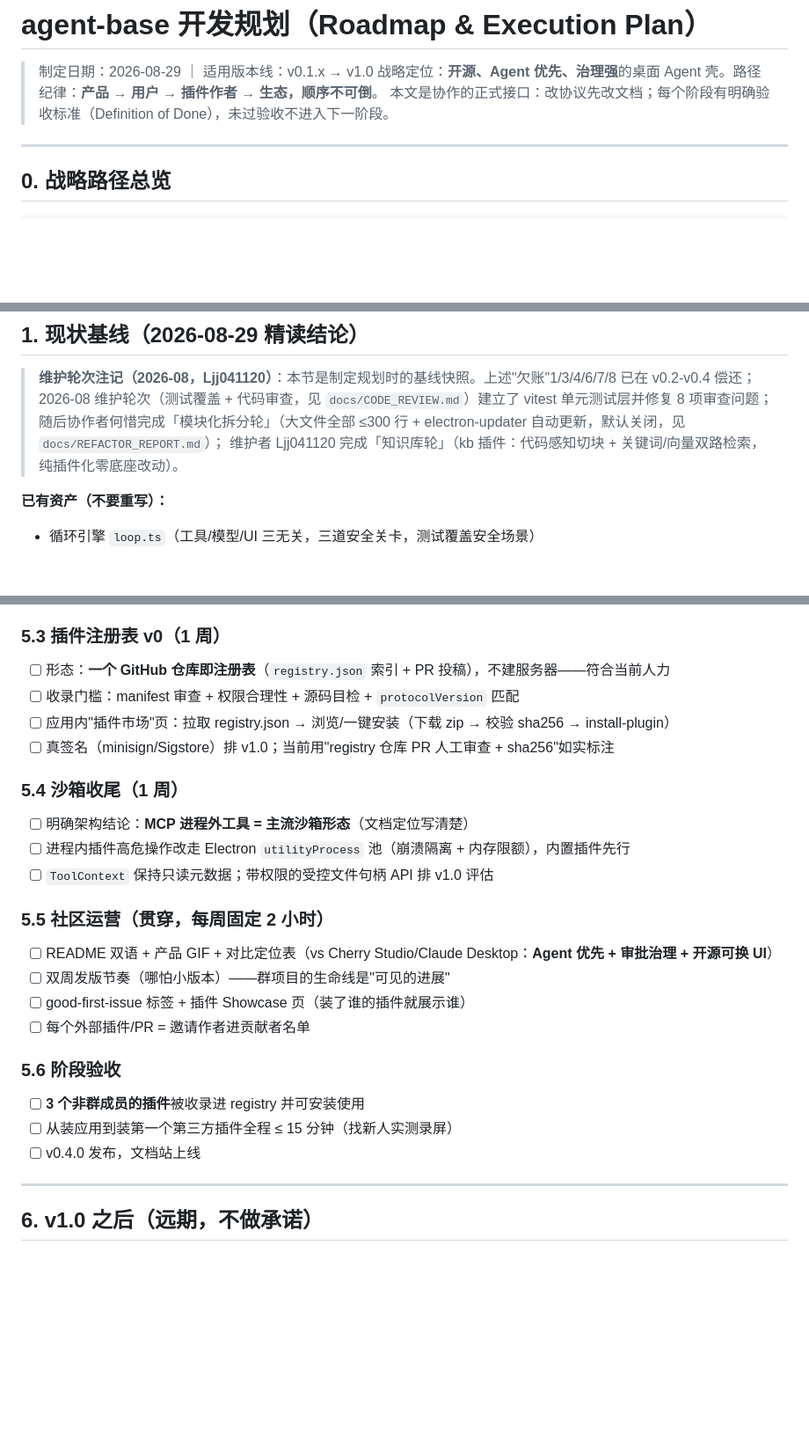
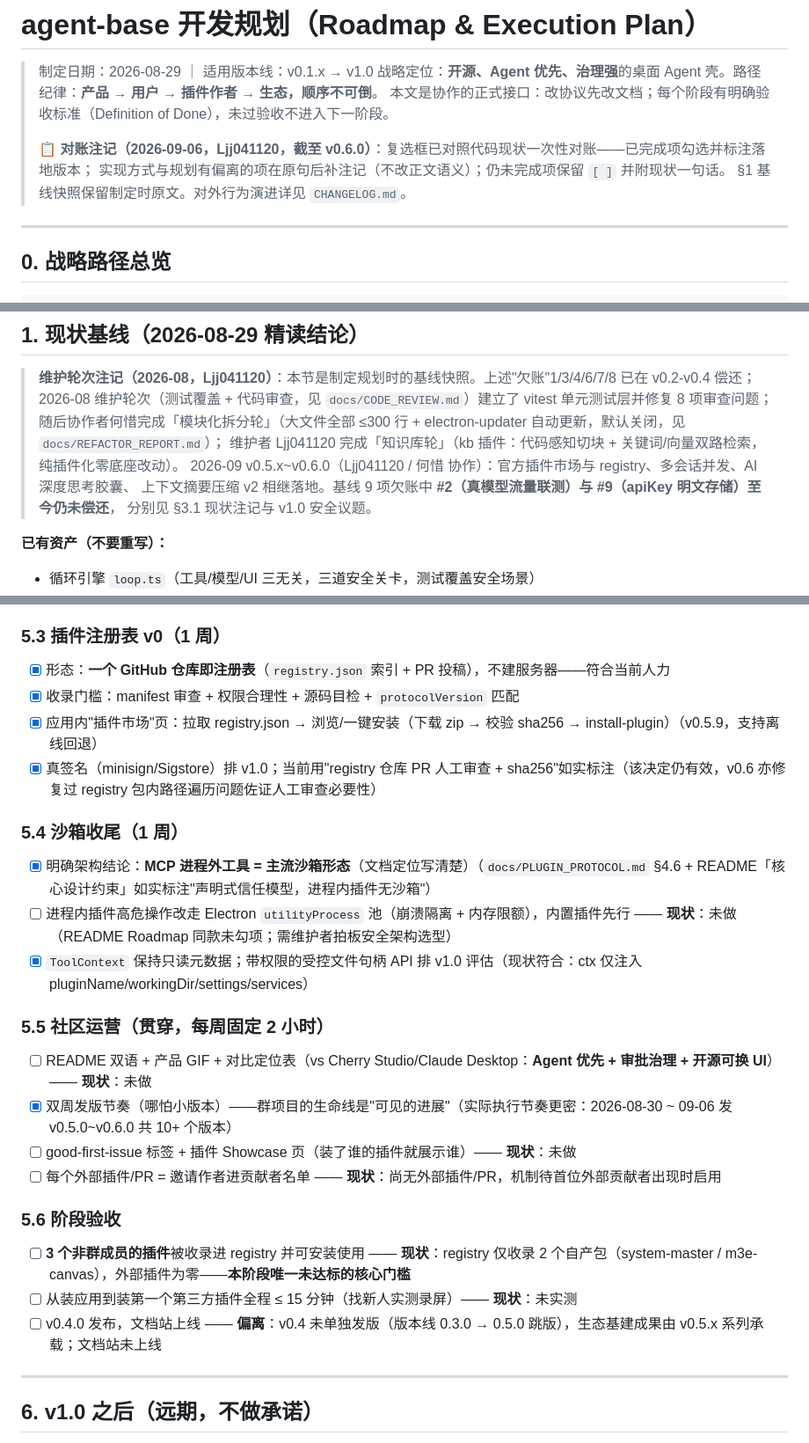
Before and after one commit to noeticforge/noeticforge, a Markdown page: docs/DEVELOPMENT_PLAN.md, 3 parts joined by grey strips. Shown at 88% size. Drawn GitHub-style; blank space fills up the shorter version.

```diff
--- a/docs/DEVELOPMENT_PLAN.md
+++ b/docs/DEVELOPMENT_PLAN.md
@@ -3,6 +3,10 @@
 > 制定日期：2026-08-29 ｜ 适用版本线：v0.1.x → v1.0
 > 战略定位：**开源、Agent 优先、治理强**的桌面 Agent 壳。路径纪律：**产品 → 用户 → 插件作者 → 生态，顺序不可倒**。
 > 本文是协作的正式接口：改协议先改文档；每个阶段有明确验收标准（Definition of Done），未过验收不进入下一阶段。
+>
+> **📋 对账注记（2026-09-06，Ljj041120，截至 v0.6.0）**：复选框已对照代码现状一次性对账——已完成项勾选并标注落地版本；
+> 实现方式与规划有偏离的项在原句后补注记（不改正文语义）；仍未完成项保留 `[ ]` 并附现状一句话。
+> §1 基线快照保留制定时原文。对外行为演进详见 `CHANGELOG.md`。
 
 ---
 
@@ -28,6 +32,9 @@ git/LICENSE/CI    →    打包安装包 + 真UI    →    MCP 客户端接入
 > 2026-08 维护轮次（测试覆盖 + 代码审查，见 `docs/CODE_REVIEW.md`）建立了 vitest 单元测试层并修复 8 项审查问题；
 随后协作者何惜完成「模块化拆分轮」（大文件全部 ≤300 行 + electron-updater 自动更新，默认关闭，见 `docs/REFACTOR_REPORT.md`）；
 维护者 Ljj041120 完成「知识库轮」（kb 插件：代码感知切块 + 关键词/向量双路检索，纯插件化零底座改动）。
+> 2026-09 v0.5.x~v0.6.0（Ljj041120 / 何惜 协作）：官方插件市场与 registry、多会话并发、AI 深度思考胶囊、
+> 上下文摘要压缩 v2 相继落地。基线 9 项欠账中 **#2（真模型流量联测）与 #9（apiKey 明文存储）至今仍未偿还**，
+> 分别见 §3.1 现状注记与 v1.0 安全议题。
 
 **已有资产（不要重写）：**
 - 循环引擎 `loop.ts`（工具/模型/UI 三无关，三道安全关卡，测试覆盖安全场景）
@@ -171,25 +181,25 @@ git/LICENSE/CI    →    打包安装包 + 真UI    →    MCP 客户端接入
 
 ### 5.3 插件注册表 v0（1 周）
-- [ ] 形态：**一个 GitHub 仓库即注册表**（`registry.json` 索引 + PR 投稿），不建服务器——符合当前人力
-- [ ] 收录门槛：manifest 审查 + 权限合理性 + 源码目检 + `protocolVersion` 匹配
-- [ ] 应用内"插件市场"页：拉取 registry.json → 浏览/一键安装（下载 zip → 校验 sha256 → install-plugin）
-- [ ] 真签名（minisign/Sigstore）排 v1.0；当前用"registry 仓库 PR 人工审查 + sha256"如实标注
+- [x] 形态：**一个 GitHub 仓库即注册表**（`registry.json` 索引 + PR 投稿），不建服务器——符合当前人力
+- [x] 收录门槛：manifest 审查 + 权限合理性 + 源码目检 + `protocolVersion` 匹配
+- [x] 应用内"插件市场"页：拉取 registry.json → 浏览/一键安装（下载 zip → 校验 sha256 → install-plugin）（v0.5.9，支持离线回退）
+- [x] 真签名（minisign/Sigstore）排 v1.0；当前用"registry 仓库 PR 人工审查 + sha256"如实标注（该决定仍有效，v0.6 亦修复过 registry 包内路径遍历问题佐证人工审查必要性）
 
 ### 5.4 沙箱收尾（1 周）
-- [ ] 明确架构结论：**MCP 进程外工具 = 主流沙箱形态**（文档定位写清楚）
-- [ ] 进程内插件高危操作改走 Electron `utilityProcess` 池（崩溃隔离 + 内存限额），内置插件先行
-- [ ] `ToolContext` 保持只读元数据；带权限的受控文件句柄 API 排 v1.0 评估
+- [x] 明确架构结论：**MCP 进程外工具 = 主流沙箱形态**（文档定位写清楚）（`docs/PLUGIN_PROTOCOL.md` §4.6 + README「核心设计约束」如实标注"声明式信任模型，进程内插件无沙箱"）
+- [ ] 进程内插件高危操作改走 Electron `utilityProcess` 池（崩溃隔离 + 内存限额），内置插件先行 —— **现状**：未做（README Roadmap 同款未勾项；需维护者拍板安全架构选型）
+- [x] `ToolContext` 保持只读元数据；带权限的受控文件句柄 API 排 v1.0 评估（现状符合：ctx 仅注入 pluginName/workingDir/settings/services）
 
 ### 5.5 社区运营（贯穿，每周固定 2 小时）
-- [ ] README 双语 + 产品 GIF + 对比定位表（vs Cherry Studio/Claude Desktop：**Agent 优先 + 审批治理 + 开源可换 UI**）
-- [ ] 双周发版节奏（哪怕小版本）——群项目的生命线是"可见的进展"
-- [ ] good-first-issue 标签 + 插件 Showcase 页（装了谁的插件就展示谁）
-- [ ] 每个外部插件/PR = 邀请作者进贡献者名单
+- [ ] README 双语 + 产品 GIF + 对比定位表（vs Cherry Studio/Claude Desktop：**Agent 优先 + 审批治理 + 开源可换 UI**）—— **现状**：未做
+- [x] 双周发版节奏（哪怕小版本）——群项目的生命线是"可见的进展"（实际执行节奏更密：2026-08-30 ~ 09-06 发 v0.5.0~v0.6.0 共 10+ 个版本）
+- [ ] good-first-issue 标签 + 插件 Showcase 页（装了谁的插件就展示谁）—— **现状**：未做
+- [ ] 每个外部插件/PR = 邀请作者进贡献者名单 —— **现状**：尚无外部插件/PR，机制待首位外部贡献者出现时启用
 
 ### 5.6 阶段验收
-- [ ] **3 个非群成员的插件**被收录进 registry 并可安装使用
-- [ ] 从装应用到装第一个第三方插件全程 ≤ 15 分钟（找新人实测录屏）
-- [ ] v0.4.0 发布，文档站上线
+- [ ] **3 个非群成员的插件**被收录进 registry 并可安装使用 —— **现状**：registry 仅收录 2 个自产包（system-master / m3e-canvas），外部插件为零——**本阶段唯一未达标的核心门槛**
+- [ ] 从装应用到装第一个第三方插件全程 ≤ 15 分钟（找新人实测录屏）—— **现状**：未实测
+- [ ] v0.4.0 发布，文档站上线 —— **偏离**：v0.4 未单独发版（版本线 0.3.0 → 0.5.0 跳版），生态基建成果由 v0.5.x 系列承载；文档站未上线
 
 ---
 
```
Also changed, not shown: other parts of docs/DEVELOPMENT_PLAN.md (+58 -51 lines).
